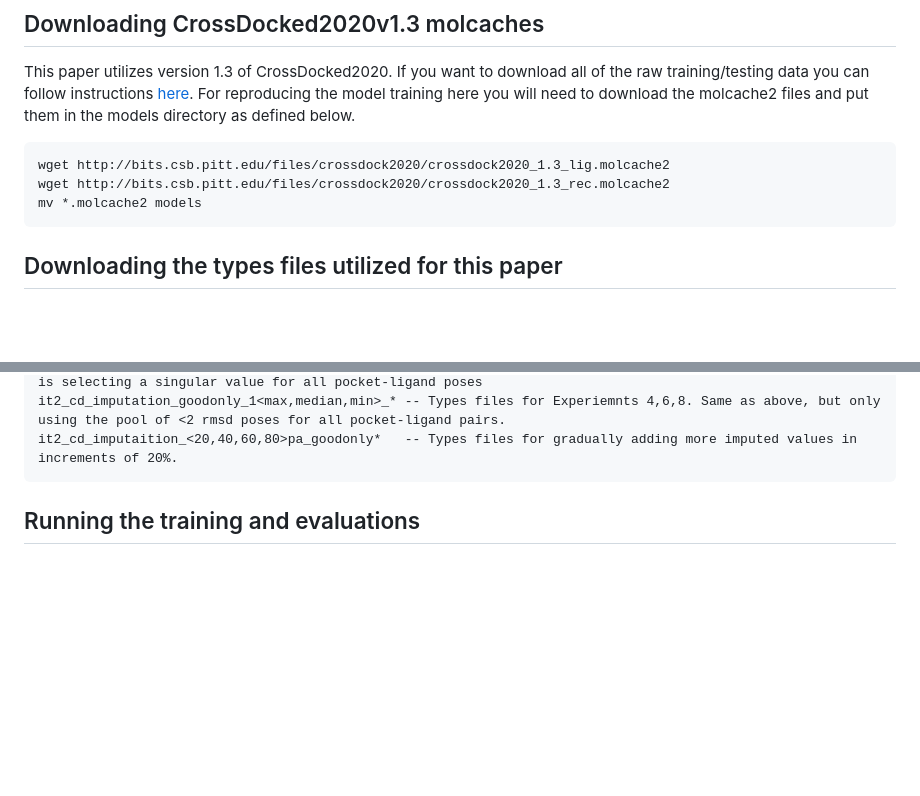
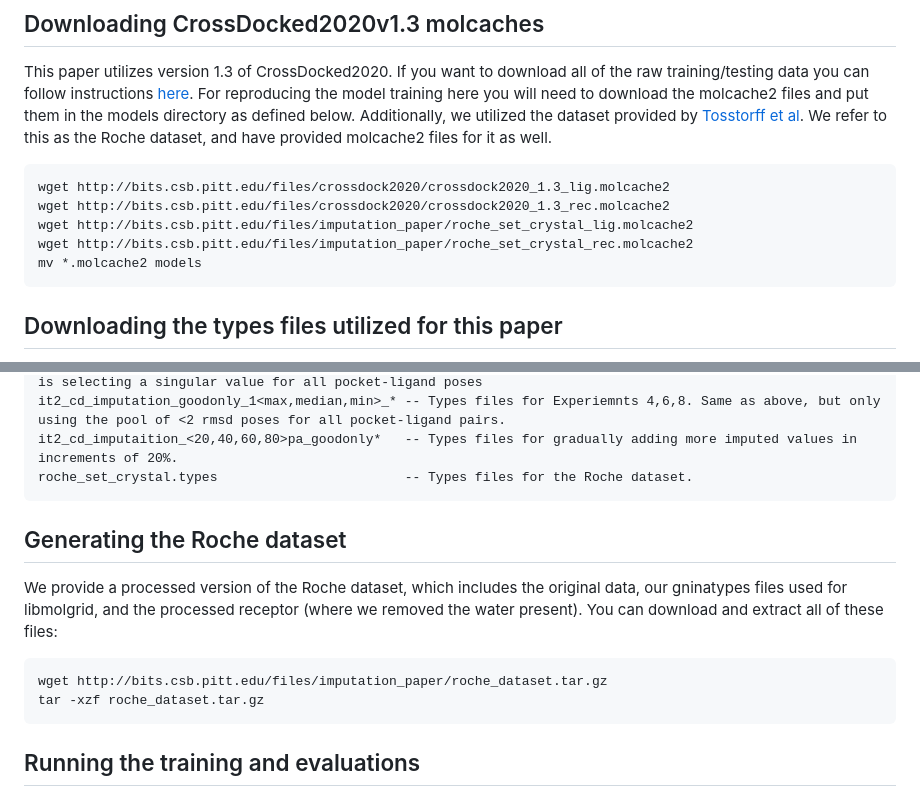
Before and after one commit to francoep/ImputationPaper, a Markdown page: README.md, 2 parts joined by grey strips. Rendered like a GitHub page; blank space fills up the shorter version.

Commit message:
Update README.md
updated README to contain the information to download our version of the Roche dataset and molcaches

````diff
--- a/README.md
+++ b/README.md
@@ -4,10 +4,14 @@
 
 This paper utilizes version 1.3 of CrossDocked2020. If you want to download all of the raw training/testing data you can follow instructions [here](https://github.com/gnina/models/tree/master/data/CrossDocked2020).
 For reproducing the model training here you will need to download the molcache2 files and put them in the models directory as defined below.
+Additionally, we utilized the dataset provided by [Tosstorff et al](https://link.springer.com/article/10.1007/s10822-022-00478-x).
+We refer to this as the Roche dataset, and have provided molcache2 files for it as well.
 
 ```
 wget http://bits.csb.pitt.edu/files/crossdock2020/crossdock2020_1.3_lig.molcache2
 wget http://bits.csb.pitt.edu/files/crossdock2020/crossdock2020_1.3_rec.molcache2
+wget http://bits.csb.pitt.edu/files/imputation_paper/roche_set_crystal_lig.molcache2
+wget http://bits.csb.pitt.edu/files/imputation_paper/roche_set_crystal_rec.molcache2
 mv *.molcache2 models
 ```
 
@@ -45,6 +49,17 @@ it2_cd_imputation_DEF2018_mean*                -- Series of 6 rounds of imputed
 it2_cd_imputation_1<max, median, min>_*        -- The types files used for Experiments 3,5,7. The imputation is selecting a singular value for all pocket-ligand poses
 it2_cd_imputation_goodonly_1<max,median,min>_* -- Types files for Experiemnts 4,6,8. Same as above, but only using the pool of <2 rmsd poses for all pocket-ligand pairs.
 it2_cd_imputaition_<20,40,60,80>pa_goodonly*   -- Types files for gradually adding more imputed values in increments of 20%.
+roche_set_crystal.types                        -- Types files for the Roche dataset.
+```
+
+## Generating the Roche dataset
+
+We provide a processed version of the Roche dataset, which includes the original data, our gninatypes files used for libmolgrid, and the processed receptor (where we removed the water present).
+You can download and extract all of these files:
+
+```
+wget http://bits.csb.pitt.edu/files/imputation_paper/roche_dataset.tar.gz
+tar -xzf roche_dataset.tar.gz
 ```
 
 ## Running the training and evaluations
````
